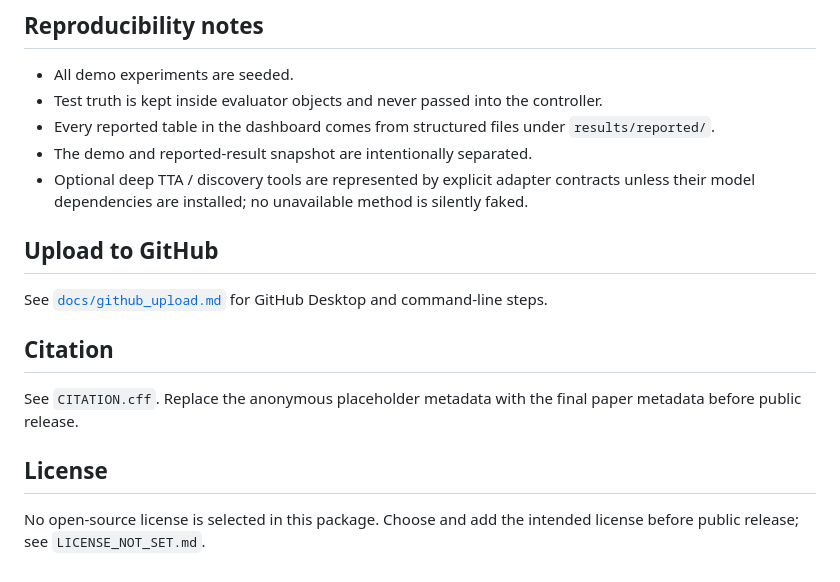
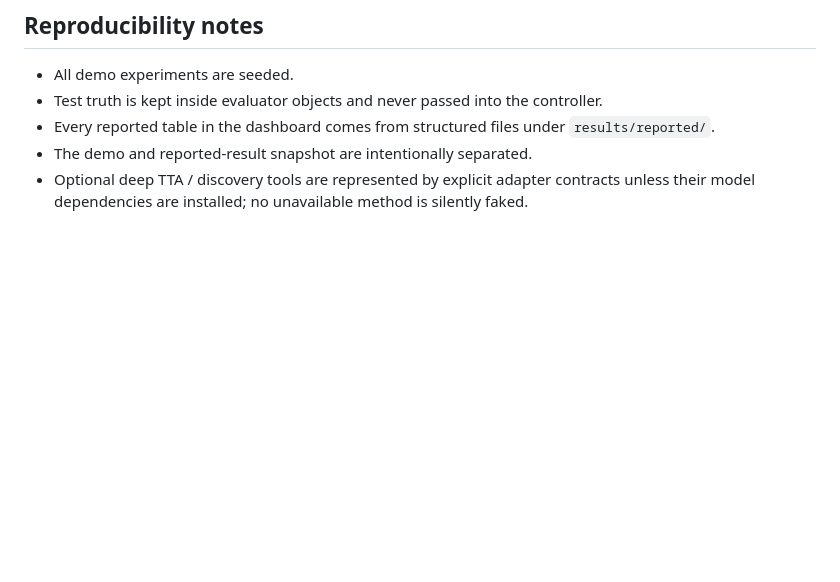
Before and after one commit to HaitianLiang/StatORCH, a Markdown page: README.md, the part around the change. GitHub-like rendering; blank space fills up the shorter version.

```diff
--- a/README.md
+++ b/README.md
@@ -168,15 +168,3 @@ The dashboard is static HTML/CSS/JS and does not require npm. It exposes:
 - Every reported table in the dashboard comes from structured files under `results/reported/`.
 - The demo and reported-result snapshot are intentionally separated.
 - Optional deep TTA / discovery tools are represented by explicit adapter contracts unless their model dependencies are installed; no unavailable method is silently faked.
-
-## Upload to GitHub
-
-See [`docs/github_upload.md`](docs/github_upload.md) for GitHub Desktop and command-line steps.
-
-## Citation
-
-See `CITATION.cff`. Replace the anonymous placeholder metadata with the final paper metadata before public release.
-
-## License
-
-No open-source license is selected in this package. Choose and add the intended license before public release; see `LICENSE_NOT_SET.md`.
```
